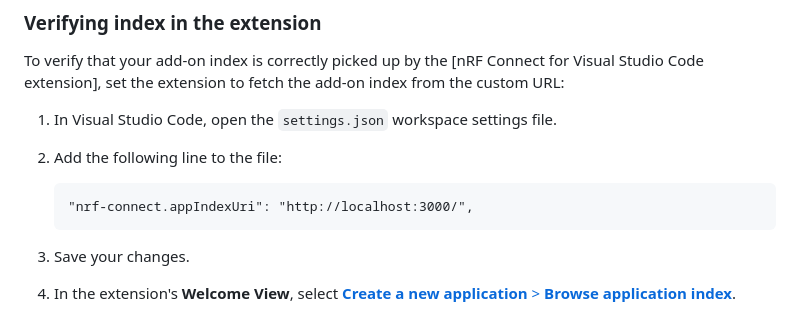
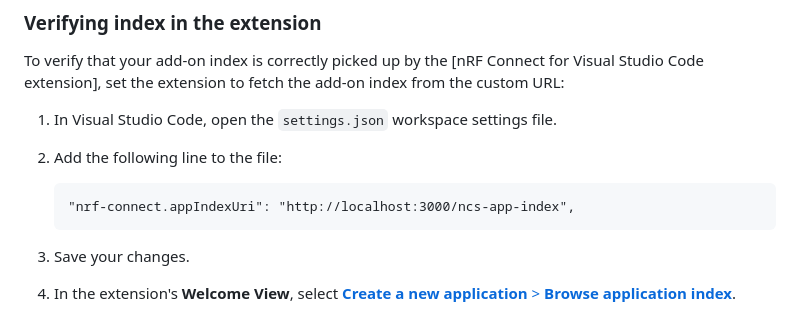
Before and after one commit to nrfconnect/ncs-app-index, a Markdown page: README.md, the part around the change. Drawn GitHub-style.

Commit message:
Correct vs code setting url (#70)

````diff
--- a/README.md
+++ b/README.md
@@ -105,7 +105,7 @@ To verify that your add-on index is correctly picked up by the [nRF Connect for
 
 1. Add the following line to the file:
    ```
-   "nrf-connect.appIndexUri": "http://localhost:3000/",
+   "nrf-connect.appIndexUri": "http://localhost:3000/ncs-app-index",
    ```
 
 1. Save your changes.
````
